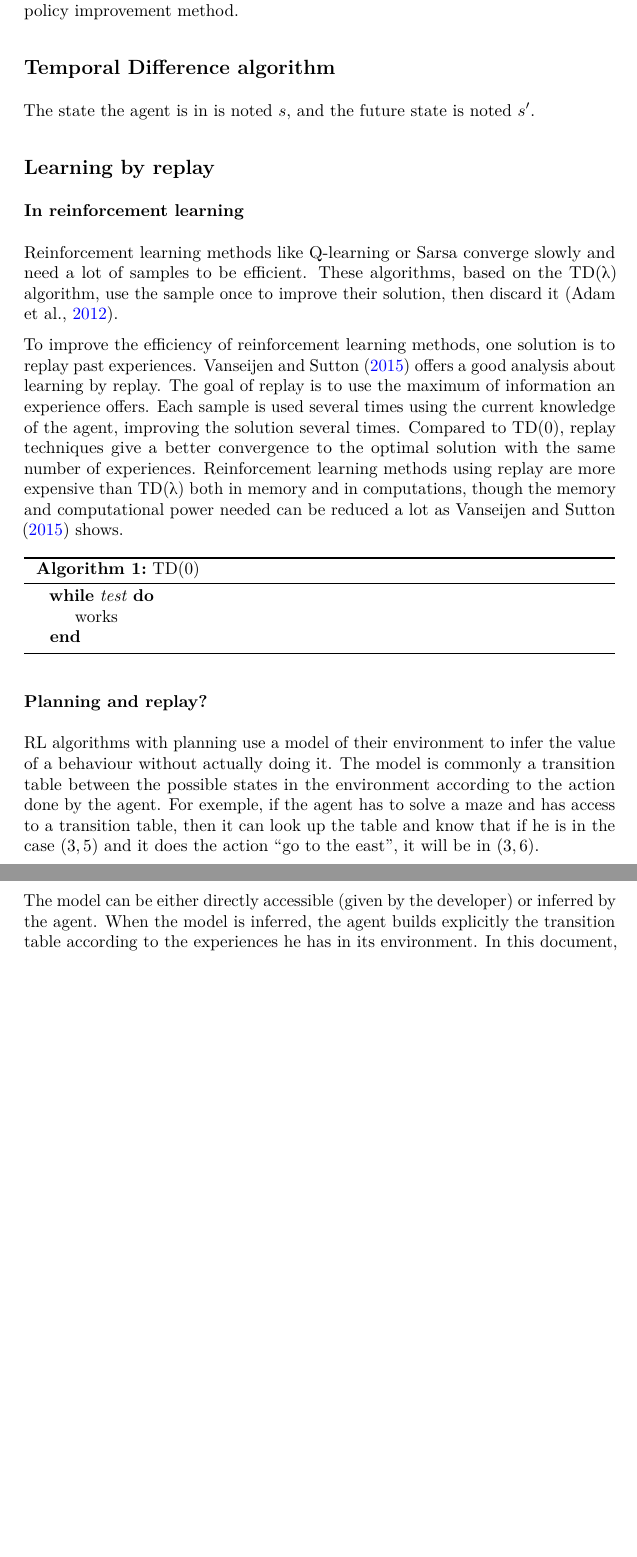
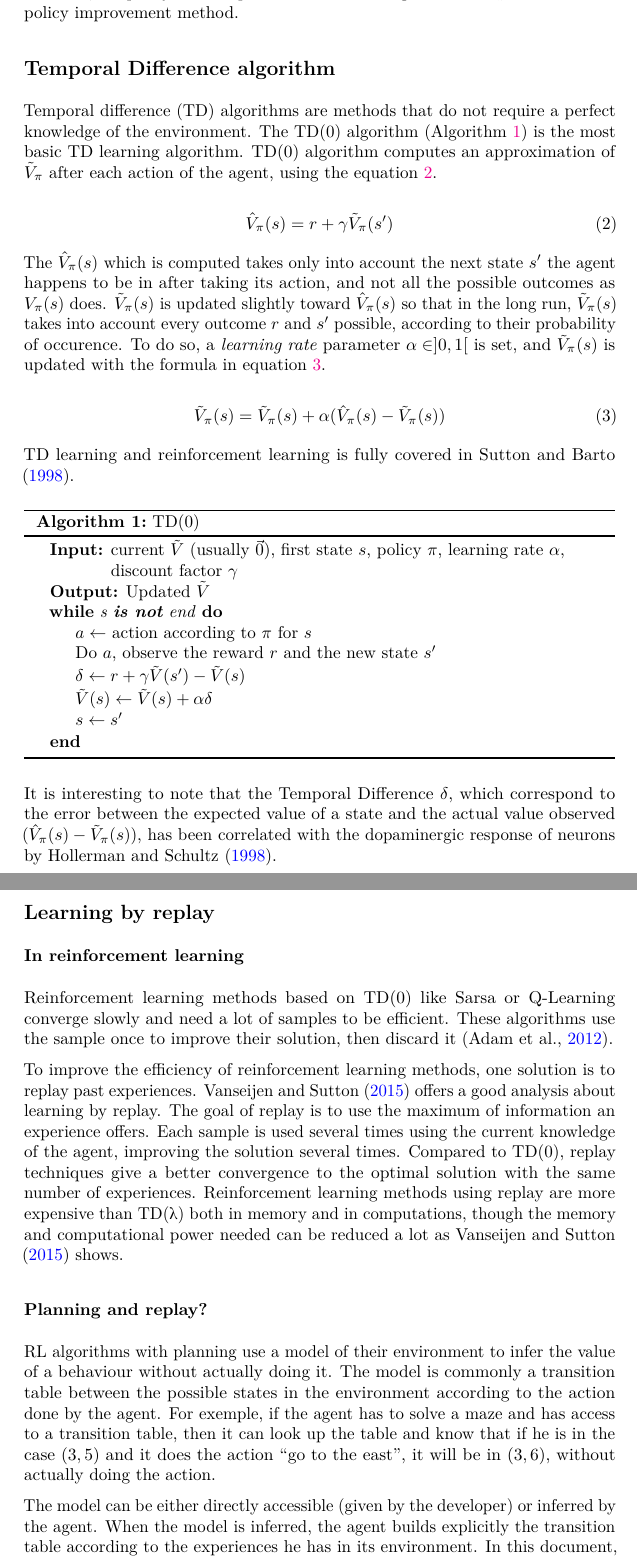
Before and after one commit to PaulEcoffet/gupta_replay_model_master1_internship, a LaTeX paper (rapport/rapport.tex): two parts of pages 3 and 4 of 7 before the commit and two parts of pages 3 and 4 of 8 after it, joined at a grey line, cut so that both start at the same text, the shorter picture padded with empty space. Compiled offline with pdfLaTeX.

Commit message:
ajout d'info sur le TD learning

```diff
--- a/rapport/rapport.tex
+++ b/rapport/rapport.tex
@@ -110,31 +110,55 @@ When the environment is not known by the agent, the value function cannot be com
 
 \subsection{Temporal Difference algorithm}
 
-The state the agent is in is noted \(s\), and the future state is noted \(s'\).
+Temporal difference (TD) algorithms are methods that do not require a perfect knowledge of the environment. The TD(0) algorithm (Algorithm~\ref{alg:td0}) is the most basic TD learning algorithm. TD(0) algorithm computes an approximation of \(\tilde{V}_\pi\) after each action of the agent, using the equation~\ref{td_approx_v}.
+
+\begin{equation}
+  \hat{V}_\pi(s) = r + \gamma \tilde{V}_\pi(s')
+  \label{td_approx_v}
+\end{equation}
+
+The \(\hat{V}_\pi(s)\) which is computed takes only into account the next state \(s'\) the agent happens to be in after taking its action, and not all the possible outcomes as \(V_\pi(s)\) does. \(\tilde{V}_\pi(s)\) is updated slightly toward \(\hat{V}_\pi(s)\) so that in the long run, \(\tilde{V}_\pi(s)\) takes into account every outcome \(r\) and \(s'\) possible, according to their probability of occurence. To do so, a \emph{learning rate} parameter \(\alpha \in ]0, 1[\) is set, and \(\tilde{V}_\pi(s)\) is updated with the formula in equation~\ref{v_tilde_learning_rate}.
+
+\begin{equation}
+\tilde{V}_\pi(s) = \tilde{V}_\pi(s) + \alpha (\hat{V}_\pi(s) - \tilde{V}_\pi(s))
+\label{v_tilde_learning_rate}
+\end{equation}
+
+TD learning and reinforcement learning is fully covered in \textcite{sutton_reinforcement_1998}.
+
+\begin{algorithm}[htbp]
+  \DontPrintSemicolon
+  \SetAlgoNoLine
+  \KwIn{current \(\tilde{V}\) (usually \(\vec{0}\)), first state \(s\), policy \(\pi\), learning rate \(\alpha\), discount factor \(\gamma\)}
+  \KwOut{Updated \(\tilde{V}\)}
+  \While{s \textbf{is not} end}{
+    \(a \gets\) action according to \(\pi\) for \(s\)\;
+    Do \(a\), observe the reward \(r\) and the new state \(s'\)\;
+    \(\delta \gets r + \gamma \tilde{V}(s') - \tilde{V}(s)\)\;
+    \(\tilde{V}(s) \gets \tilde{V}(s) + \alpha \delta\)\;
+    \(s \gets s'\)\;
+  }
+  \caption{TD(0)  \label{alg:td0}}
+
+\end{algorithm}
+
+It is interesting to note that the Temporal Difference \(\delta\), which correspond to the error between the expected value of a state and the actual value observed (\(\hat{V}_\pi(s) - \tilde{V}_\pi(s)\)), has been correlated with the dopaminergic response of neurons by \textcite{hollerman_dopamine_1998}.
+
 
 \subsection{Learning by replay}\label{learning-by-replay}
 
 \subsubsection{In reinforcement learning}
 \label{sub:In reinforcement learning}
 
-Reinforcement learning methods like Q-learning or Sarsa converge slowly and need a lot of samples to be efficient. These algorithms, based on the TD(\textlambda) algorithm, use the sample once to improve their solution, then discard it \parencite{adam_experience_2012}.
+Reinforcement learning methods based on TD(0) like Sarsa or Q-Learning converge slowly and need a lot of samples to be efficient. These algorithms use the sample once to improve their solution, then discard it \parencite{adam_experience_2012}.
 
 To improve the efficiency of reinforcement learning methods, one solution is to replay past experiences. \textcite{vanseijen_deeper_2015} offers a good analysis about learning by replay. The goal of replay is to use the maximum of information an experience offers. Each sample is used several times using the current knowledge of the agent, improving the solution several times. Compared to TD(0), replay techniques give a better convergence to the optimal solution with the same number of experiences. Reinforcement learning methods using replay are more expensive than TD(\textlambda) both in memory and in computations, though the memory and computational power needed can be reduced a lot as \textcite{vanseijen_deeper_2015} shows.
 
-\begin{algorithm}[H]
-  \DontPrintSemicolon
-  \SetAlgoNoLine
-  \While{test}{
-    works\;
-  }
-  \caption{TD(0)}
-
-\end{algorithm}
 
 \subsubsection{Planning and replay?}
 \label{subs:Planning and replay}
 
-RL algorithms with planning use a model of their environment to infer the value  of a behaviour without actually doing it. The model is commonly a transition table between the possible states in the environment according to the action done by the agent. For exemple, if the agent has to solve a maze and has access to a transition table, then it can look up the table and know that if he is in the case \((3, 5)\) and it does the action ``go to the east'', it will be in \((3, 6)\).
+RL algorithms with planning use a model of their environment to infer the value  of a behaviour without actually doing it. The model is commonly a transition table between the possible states in the environment according to the action done by the agent. For exemple, if the agent has to solve a maze and has access to a transition table, then it can look up the table and know that if he is in the case \((3, 5)\) and it does the action ``go to the east'', it will be in \((3, 6)\), without actually doing the action.
 
 The model can be either directly accessible (given by the developer) or inferred by the agent. When the model is inferred, the agent builds explicitly the transition table according to the experiences he has in its environment. In this document, we will mainly talk about the Dyna algorithms. Dyna is a class of RL algorithms where the model is inferred by the agent. There is two phase during an iteration of Dyna. The first phase is when the agent interacts with its environment: it observes its state and reward, do an action according to its policy and go to the next state. It also updates its model of the environment according to this new experience. The second part is the \emph{planning} phase. During the planning phase, the agent improves its value function estimation with simulations according to its model: The agent generates a sample state, an experience, according to some rules (a probability distribution) and uses its model to compute the value of this sample thanks its model. Then, it updates its solution according to this simulation \parencite{sutton_dyna-style_2012}.
 It is interesting to note that the distribution used has no influence on whether the solution will converge or not, but has an influence on the speed of convergence. Therefore, choosing a good distribution can greatly improve the performance of Dyna. \textcite{sutton_dyna-style_2012} shows that choosing only already explored samples can have a good impact on performances. Therefore, Dyna can be efficient with a selection of already experienced samples, the planning phase is then a \emph{replay} phase.
```
Also changed, not shown: rapport/images/raw/mdp_tree.svg, rapport/rapport.pdf.
